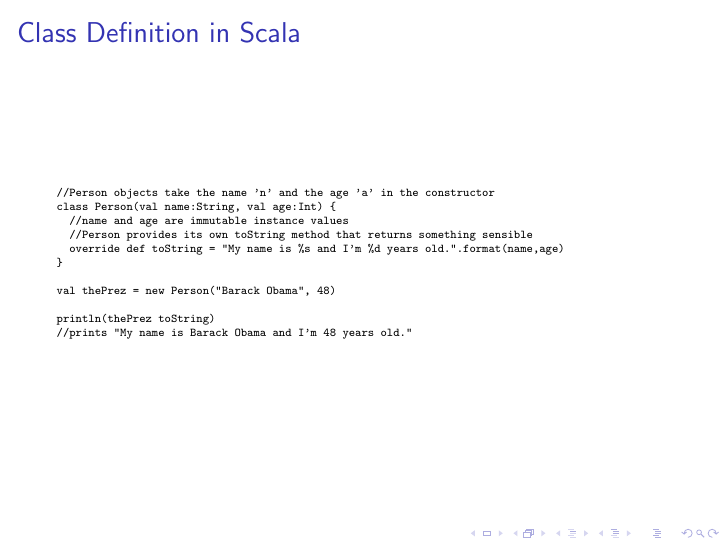
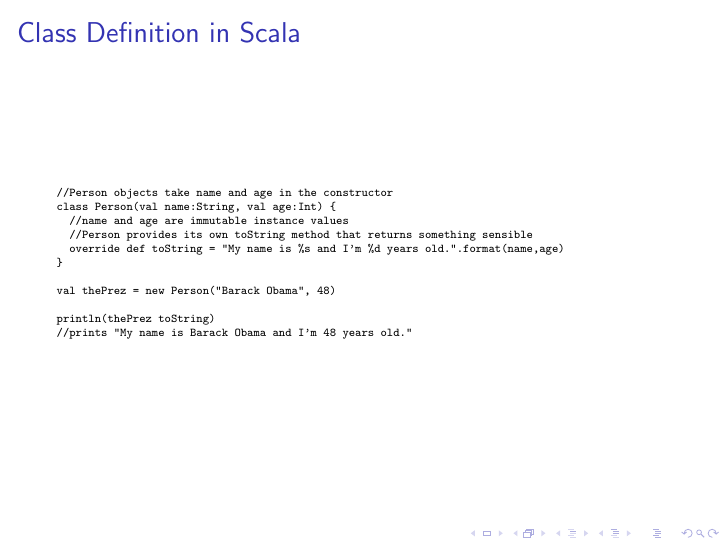
Before and after one commit to alandipert/scala-presentation, LaTeX slides (presentation.tex): page 17 of 55. Compiled offline with pdfLaTeX.

Commit message:
minor edit

```diff
--- a/presentation.tex
+++ b/presentation.tex
@@ -56,7 +56,7 @@
 \frametitle{Class Definition in Scala}
 {\tt \tiny
 \begin{semiverbatim}
-\uncover<1->{//Person objects take the name 'n' and the age 'a' in the constructor}
+\uncover<1->{//Person objects take name and age in the constructor}
 \uncover<1->{class Person(val name:String, val age:Int) \{}
 \uncover<2->{  //name and age are immutable instance values}
 \uncover<3->{  //Person provides its own toString method that returns something sensible}
```
